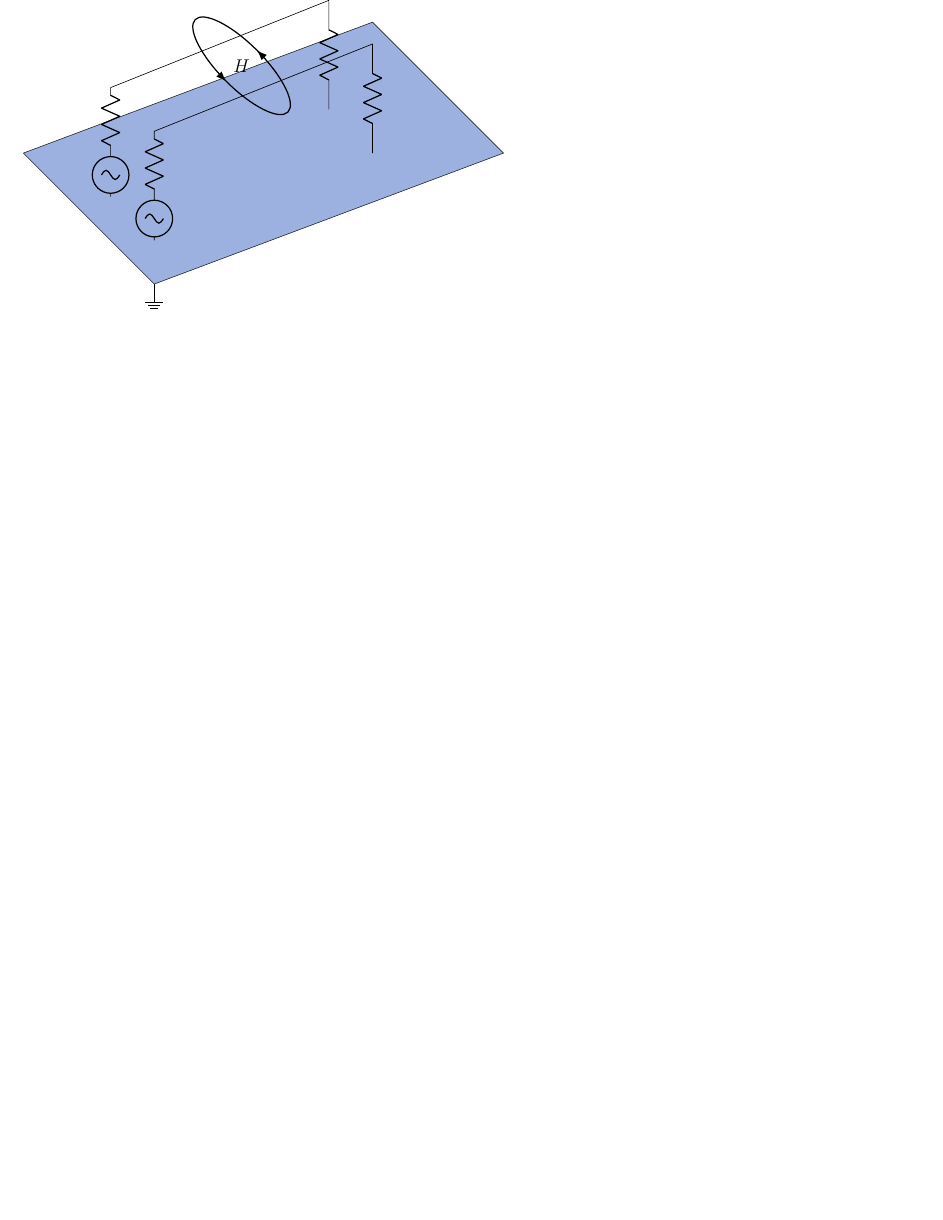
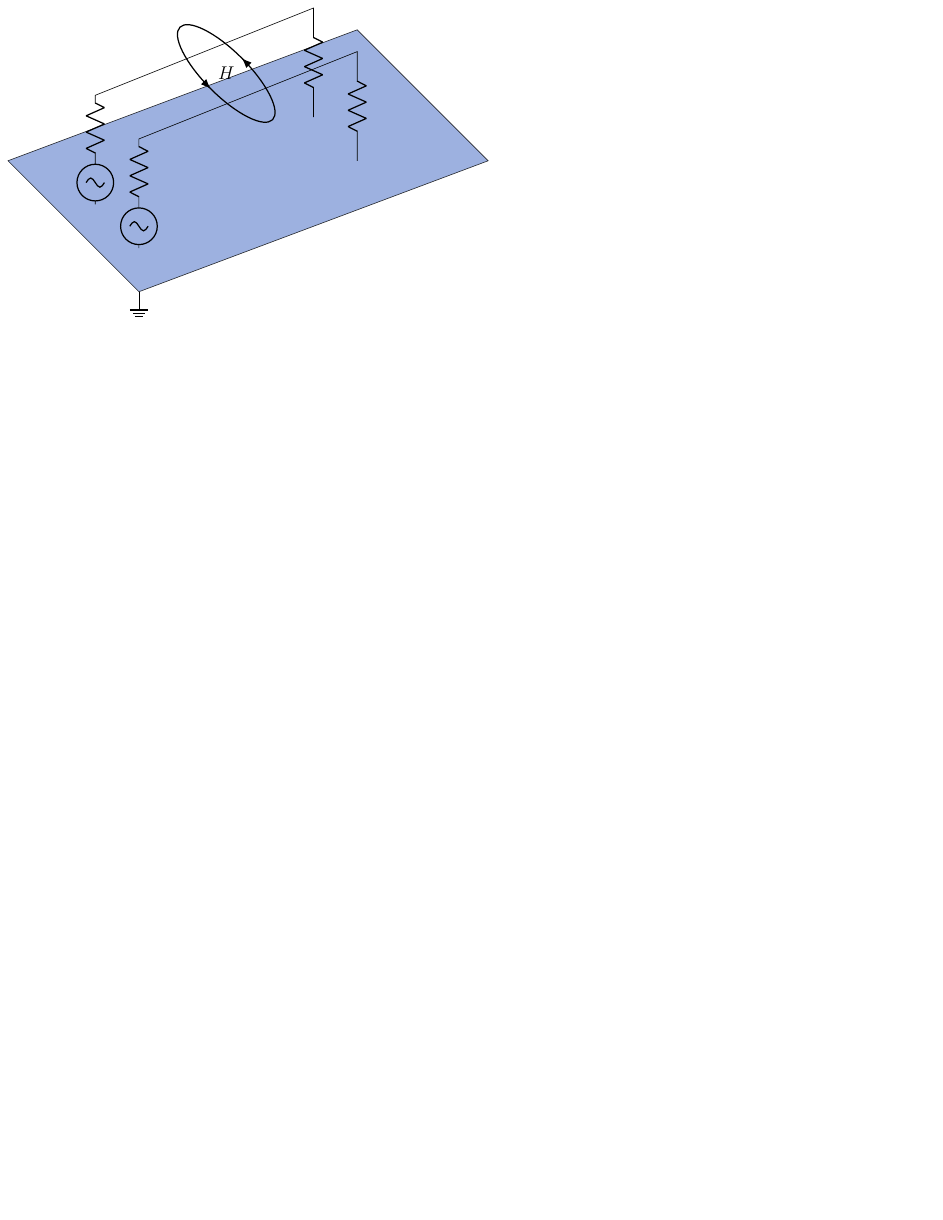
Before and after one commit to Marius-Juston/SE-423---Class-Material, a LaTeX figure (Lectures/Figures/inductive_interferrence.tex): the whole page, the shorter picture padded with empty space. Compiled offline with pdfLaTeX.

Commit message:
minimize the viewsize of interference svg

```diff
--- a/Lectures/Figures/inductive_interferrence.tex
+++ b/Lectures/Figures/inductive_interferrence.tex
@@ -1,5 +1,5 @@
 % Marius-Juston 2026
-\documentclass[tikz,border=5pt]{standalone}
+\documentclass[border=5pt]{standalone}
 \usepackage{circuitikz}
 
 \usetikzlibrary{arrows.meta,decorations.markings}
```
